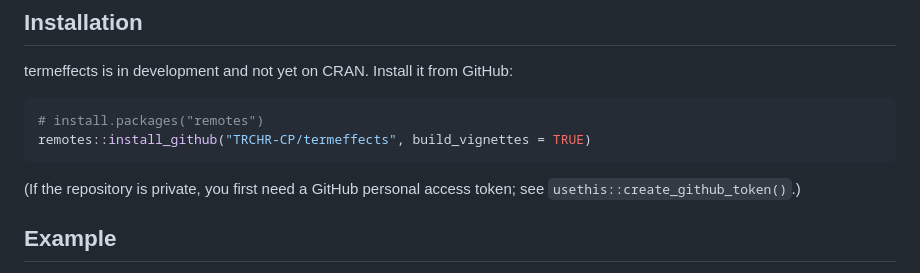
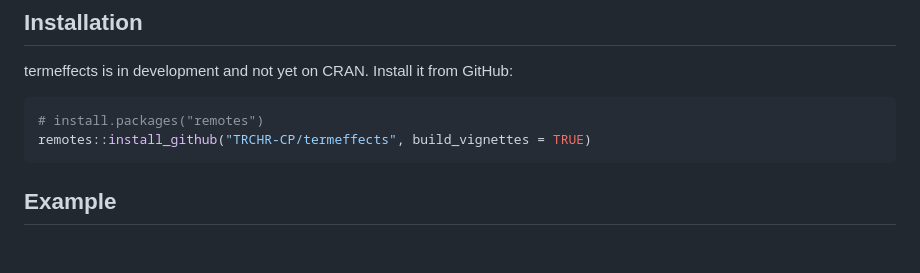
Before and after one commit to TRCHR-CP/termeffects, a Markdown page: README.md, the part around the change. Rendered like a GitHub page; blank space fills up the shorter version.

Commit message:
Update README to remove GitHub token note
Removed note about needing a GitHub personal access token for private repositories.

````diff
--- a/README.md
+++ b/README.md
@@ -32,9 +32,6 @@ GitHub:
 # install.packages("remotes")
 remotes::install_github("TRCHR-CP/termeffects", build_vignettes = TRUE)
 ```
-
-(If the repository is private, you first need a GitHub personal access
-token; see `usethis::create_github_token()`.)
 
 ## Example
 
````
